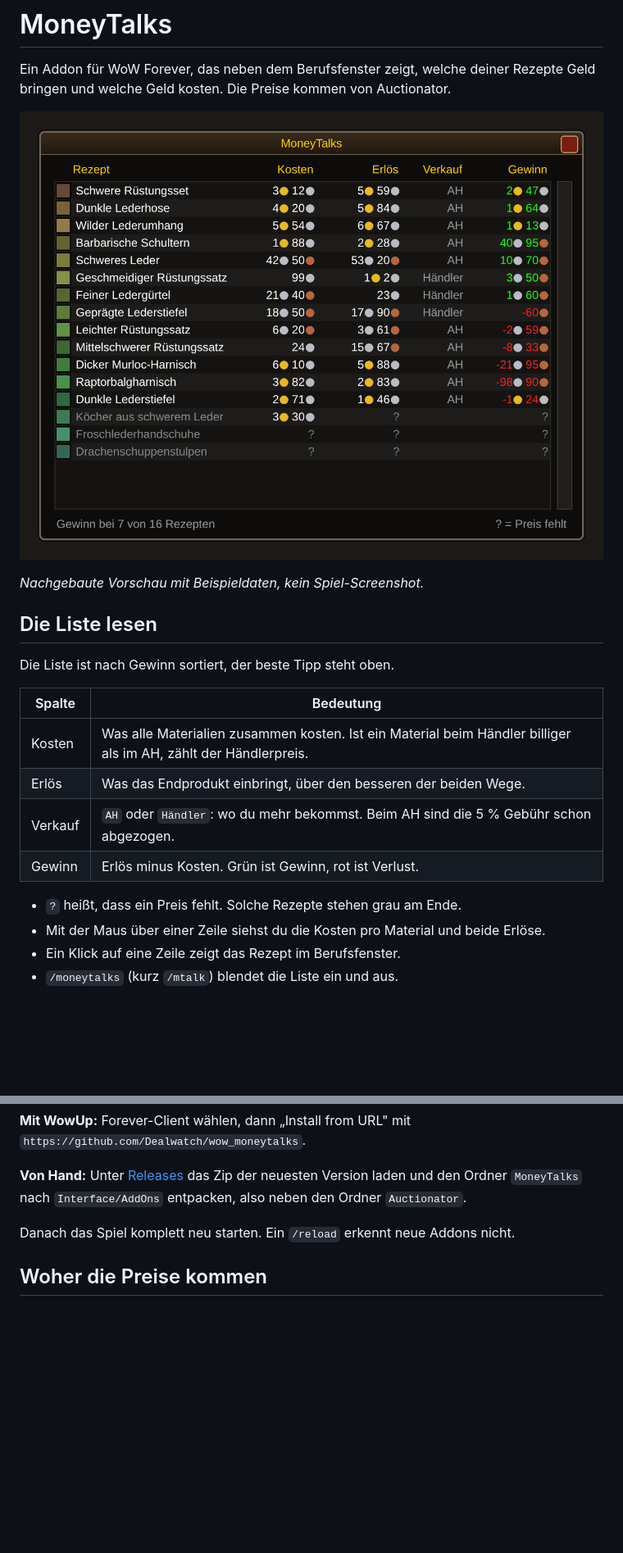
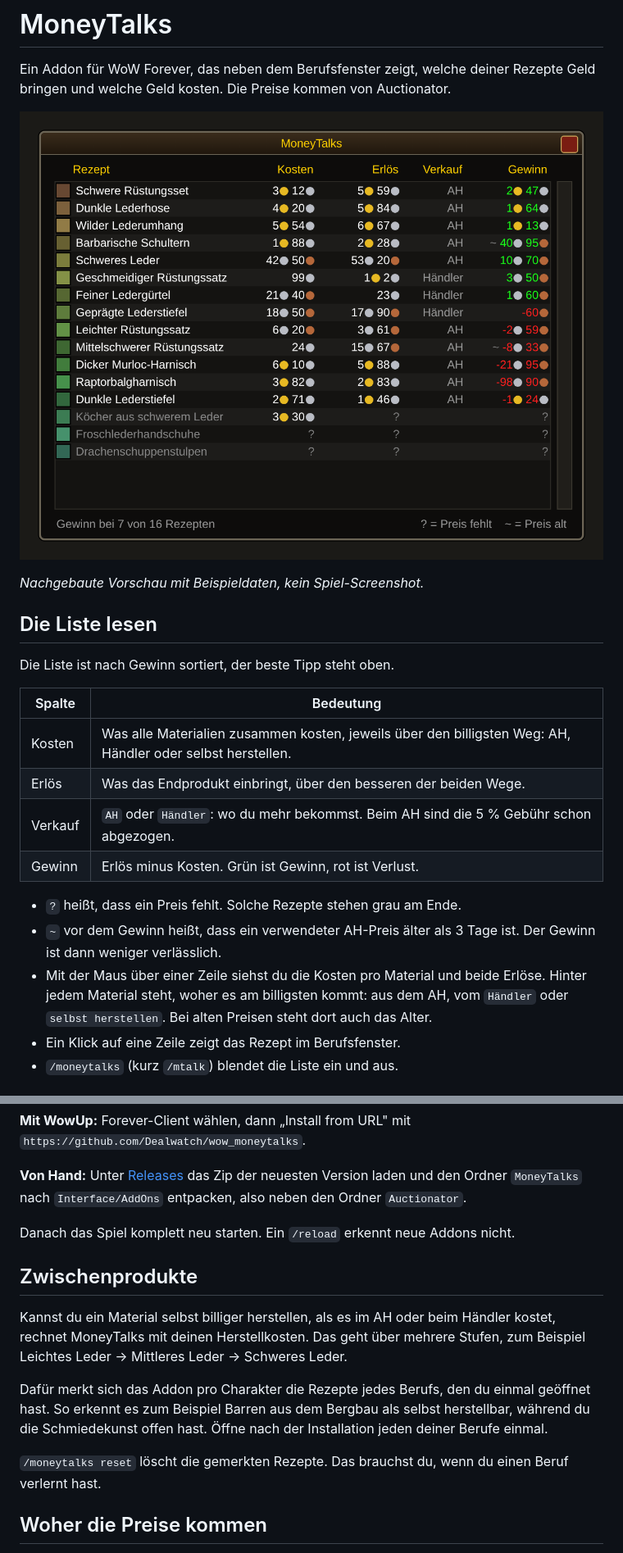
Before and after one commit to Dealwatch/wow_moneytalks, a Markdown page: README.md, 2 parts joined by grey strips. Shown at 82% size. Drawn GitHub-style; pictures changed too: docs/vorschau.png; blank space fills up the shorter version.

Commit message:
Cost intermediates at own crafting cost and flag old AH prices
- reagents use the cheapest of AH, vendor or crafting them yourself,
  across several steps and safe against recipe cycles
- learned recipes are remembered per character so intermediates from
  other professions are recognised; /moneytalks reset clears them
- a '~' marks profits that rely on an AH price older than 3 days, the
  tooltip shows the age
- version 0.3.0

Co-Authored-By: Claude Fable 5.2 <noreply@anthropic.com>
Claude-Session: https://claude.ai/code/session_01LT36tgmBxZNT1WaUhQ99jV

```diff
--- a/README.md
+++ b/README.md
@@ -13,13 +13,17 @@ Die Liste ist nach Gewinn sortiert, der beste Tipp steht oben.
 
 | Spalte | Bedeutung |
 |---|---|
-| Kosten | Was alle Materialien zusammen kosten. Ist ein Material beim Händler billiger als im AH, zählt der Händlerpreis. |
+| Kosten | Was alle Materialien zusammen kosten, jeweils über den billigsten Weg: AH, Händler oder selbst herstellen. |
 | Erlös | Was das Endprodukt einbringt, über den besseren der beiden Wege. |
 | Verkauf | `AH` oder `Händler`: wo du mehr bekommst. Beim AH sind die 5 % Gebühr schon abgezogen. |
 | Gewinn | Erlös minus Kosten. Grün ist Gewinn, rot ist Verlust. |
 
 - `?` heißt, dass ein Preis fehlt. Solche Rezepte stehen grau am Ende.
+- `~` vor dem Gewinn heißt, dass ein verwendeter AH-Preis älter als 3 Tage ist. Der
+  Gewinn ist dann weniger verlässlich.
 - Mit der Maus über einer Zeile siehst du die Kosten pro Material und beide Erlöse.
+  Hinter jedem Material steht, woher es am billigsten kommt: aus dem AH, vom `Händler`
+  oder `selbst herstellen`. Bei alten Preisen steht dort auch das Alter.
 - Ein Klick auf eine Zeile zeigt das Rezept im Berufsfenster.
 - `/moneytalks` (kurz `/mtalk`) blendet die Liste ein und aus.
 
@@ -35,6 +39,20 @@ Zip der neuesten Version laden und den Ordner `MoneyTalks` nach `Interface/AddOn
 entpacken, also neben den Ordner `Auctionator`.
 
 Danach das Spiel komplett neu starten. Ein `/reload` erkennt neue Addons nicht.
+
+## Zwischenprodukte
+
+Kannst du ein Material selbst billiger herstellen, als es im AH oder beim Händler
+kostet, rechnet MoneyTalks mit deinen Herstellkosten. Das geht über mehrere Stufen,
+zum Beispiel Leichtes Leder → Mittleres Leder → Schweres Leder.
+
+Dafür merkt sich das Addon pro Charakter die Rezepte jedes Berufs, den du einmal
+geöffnet hast. So erkennt es zum Beispiel Barren aus dem Bergbau als selbst
+herstellbar, während du die Schmiedekunst offen hast. Öffne nach der Installation
+jeden deiner Berufe einmal.
+
+`/moneytalks reset` löscht die gemerkten Rezepte. Das brauchst du, wenn du einen Beruf
+verlernt hast.
 
 ## Woher die Preise kommen
 
```
Also changed, not shown: other parts of README.md (+4 -1 lines), 5 other files.
